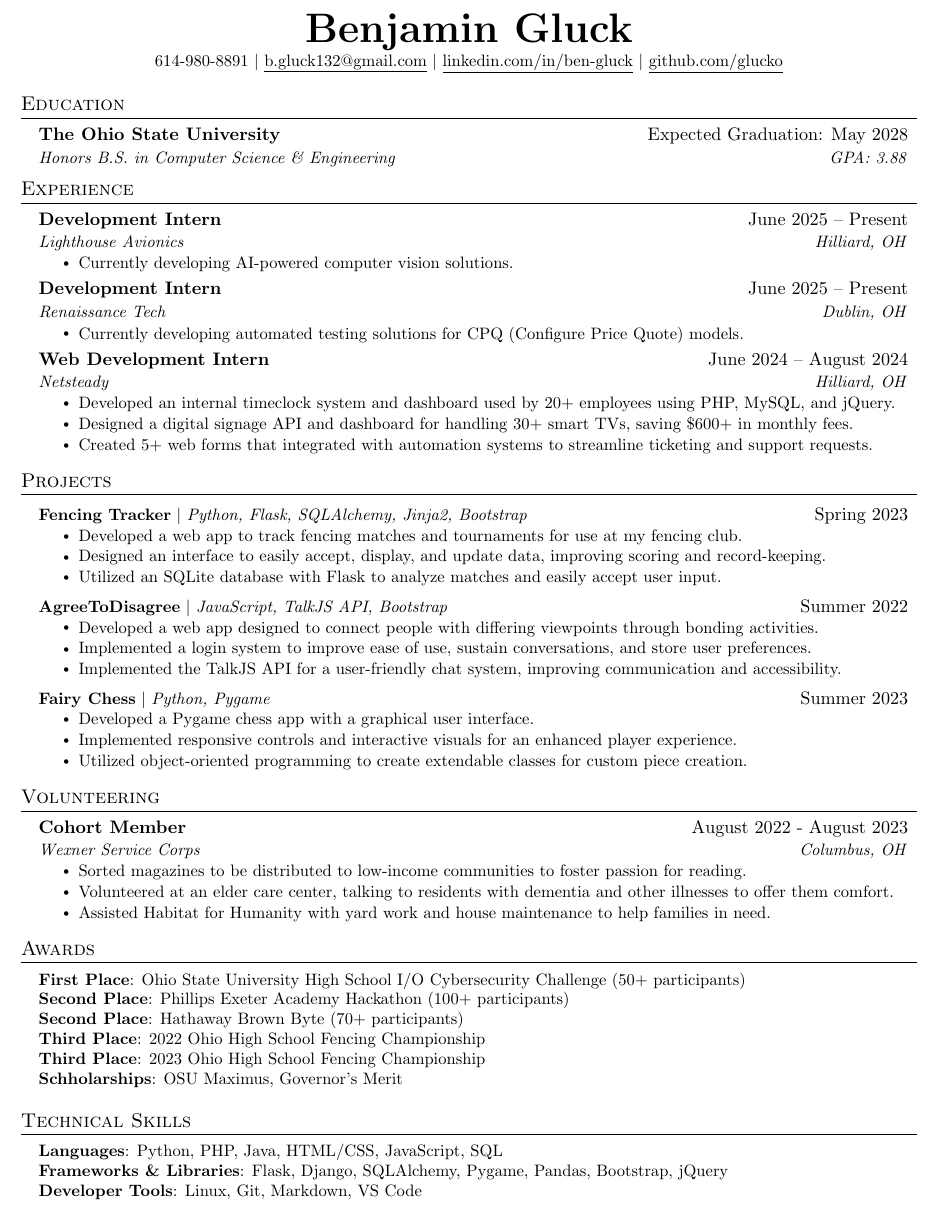
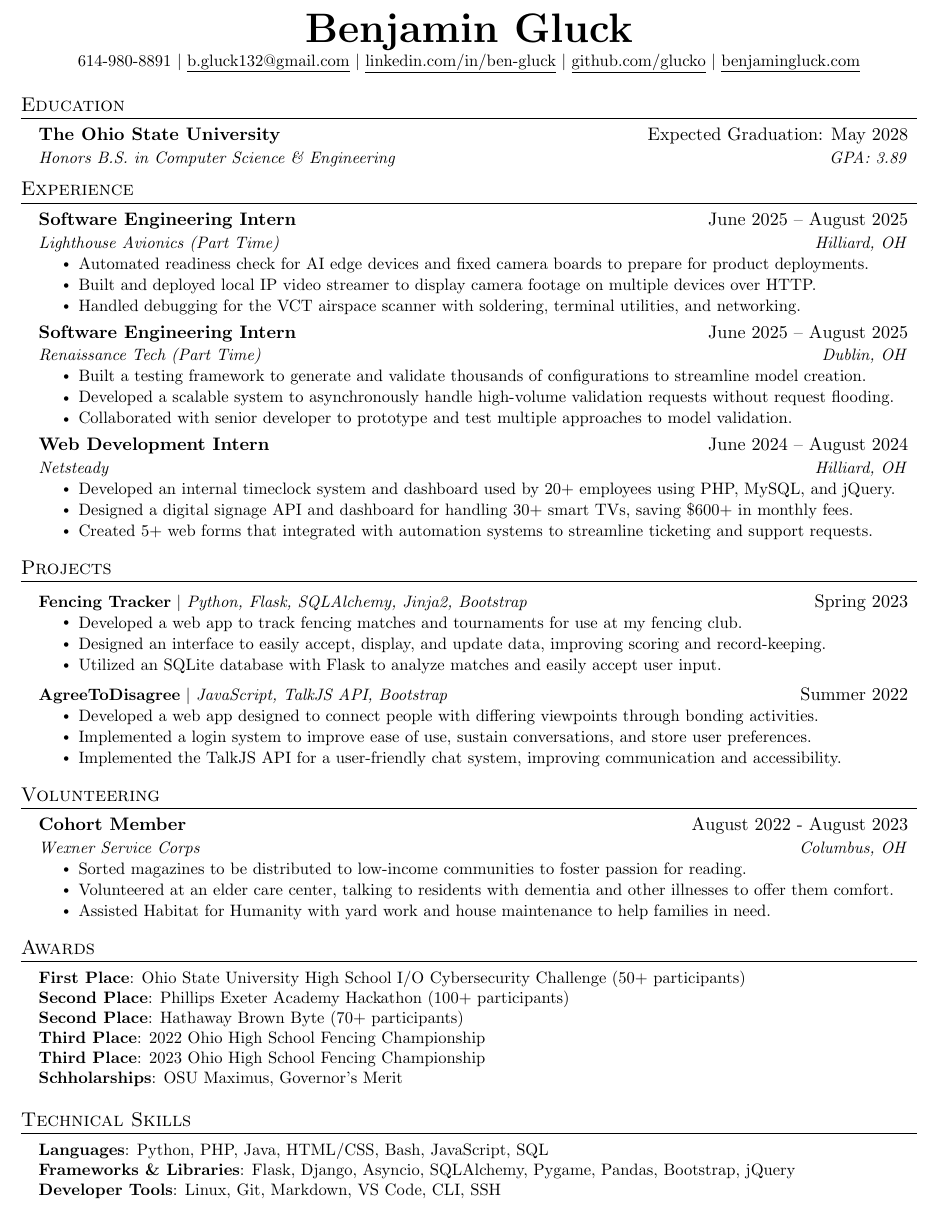
Before and after one commit to glucko/resume, a LaTeX CV (BenjaminGluckResume.tex): part of the page, cut so that both start at the same text. Compiled offline with pdfLaTeX.

Commit message:
update jobs

```diff
--- a/BenjaminGluckResume.tex
+++ b/BenjaminGluckResume.tex
@@ -106,16 +106,12 @@
 \begin{document}
 
 %----------HEADING----------
-% \begin{tabular*}{\textwidth}{l@{\extracolsep{\fill}}r}
-%   \textbf{\href{http://sourabhbajaj.com/}{\Large Sourabh Bajaj}} & Email : \href{mailto:sourabh@sourabhbajaj.com}{sourabh@sourabhbajaj.com}\\
-%   \href{http://sourabhbajaj.com/}{http://www.sourabhbajaj.com} & Mobile : +1-123-456-7890 \\
-% \end{tabular*}
-
 \begin{center}
-    \textbf{\Huge \scshape Benjamin Gluck} \\ \vspace{1pt}
+    \textbf{\Huge Benjamin Gluck} \\ \vspace{1pt}
     \small 614-980-8891 $|$ \href{mailto:b.gluck132@gmail.com}{\underline{b.gluck132@gmail.com}} $|$
     \href{https://linkedin.com/in/ben-gluck}{\underline{linkedin.com/in/ben-gluck}} $|$
-    \href{https://github.com/glucko}{\underline{github.com/glucko}}
+    \href{https://github.com/glucko}{\underline{github.com/glucko}} $|$
+    \href{https://benjamingluck.com}{\underline{benjamingluck.com}}
 \end{center}
 
 
@@ -124,7 +120,7 @@
   \resumeSubHeadingListStart
     \resumeSubheading
       {The Ohio State University}{Expected Graduation: May 2028}
-      {Honors B.S. in Computer Science \& Engineering}{GPA: 3.88}
+      {Honors B.S. in Computer Science \& Engineering}{GPA: 3.89}
   \resumeSubHeadingListEnd
 
 
@@ -133,17 +129,21 @@
   \resumeSubHeadingListStart
 
   \resumeSubheading
-  {Development Intern}{June 2025 -- Present}
-  {Lighthouse Avionics}{Hilliard, OH}
+  {Software Engineering Intern}{June 2025 -- August 2025}
+  {Lighthouse Avionics (Part Time)}{Hilliard, OH}
   \resumeItemListStart
-    \resumeItem{Currently developing AI-powered computer vision solutions.}
+    \resumeItem{Automated readiness check for AI edge devices and fixed camera boards to prepare for product deployments.}
+    \resumeItem{Built and deployed local IP video streamer to display camera footage on multiple devices over HTTP.}
+    \resumeItem{Handled debugging for the VCT airspace scanner with soldering, terminal utilities, and networking.}
   \resumeItemListEnd
 
   \resumeSubheading
-  {Development Intern}{June 2025 -- Present}
-  {Renaissance Tech}{Dublin, OH}
+  {Software Engineering Intern}{June 2025 -- August 2025}
+  {Renaissance Tech (Part Time)}{Dublin, OH}
   \resumeItemListStart
-    \resumeItem{Currently developing automated testing solutions for CPQ (Configure Price Quote) models.}
+    \resumeItem{Built a testing framework to generate and validate thousands of configurations to streamline model creation.}
+    \resumeItem{Developed a scalable system to asynchronously handle high-volume validation requests without request flooding.}
+    \resumeItem{Collaborated with senior developer to prototype and test multiple approaches to model validation.}
   \resumeItemListEnd
 
   \resumeSubheading
@@ -175,13 +174,6 @@
             \resumeItem{Developed a web app designed to connect people with differing viewpoints through bonding activities.}
             \resumeItem{Implemented a login system to improve ease of use, sustain conversations, and store user preferences.}
             \resumeItem{Implemented the TalkJS API for a user-friendly chat system, improving communication and accessibility.}
-          \resumeItemListEnd
-      \resumeProjectHeading
-          {\textbf{Fairy Chess} $|$ \emph{Python, Pygame}}{Summer 2023}
-          \resumeItemListStart
-            \resumeItem{Developed a Pygame chess app with a graphical user interface.}
-            \resumeItem{Implemented responsive controls and interactive visuals for an enhanced player experience.}
-            \resumeItem{Utilized object-oriented programming to create extendable classes for custom piece creation.}
           \resumeItemListEnd
     \resumeSubHeadingListEnd
 
@@ -219,9 +211,9 @@
 \section{Technical Skills}
  \begin{itemize}[leftmargin=0.15in, label={}]
     \small{\item{
-     \textbf{Languages}{: Python, PHP, Java, HTML/CSS, JavaScript, SQL} \\
-     \textbf{Frameworks \& Libraries}{: Flask, Django, SQLAlchemy, Pygame, Pandas, Bootstrap, jQuery} \\
-     \textbf{Developer Tools}{: Linux, Git, Markdown, VS Code} \\
+     \textbf{Languages}{: Python, PHP, Java, HTML/CSS, Bash, JavaScript, SQL} \\
+     \textbf{Frameworks \& Libraries}{: Flask, Django, Asyncio, SQLAlchemy, Pygame, Pandas, Bootstrap, jQuery} \\
+     \textbf{Developer Tools}{: Linux, Git, Markdown, VS Code, CLI, SSH} \\
     }}
  \end{itemize}
 
```
Also changed, not shown: BenjaminGluckResume.pdf, BenjaminGluckResume.tex (3 more changed lines).
